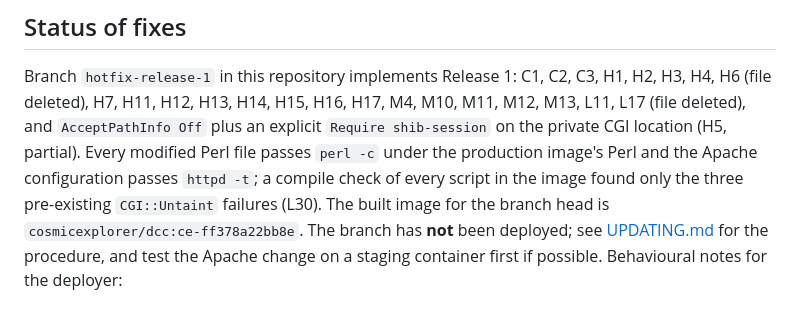
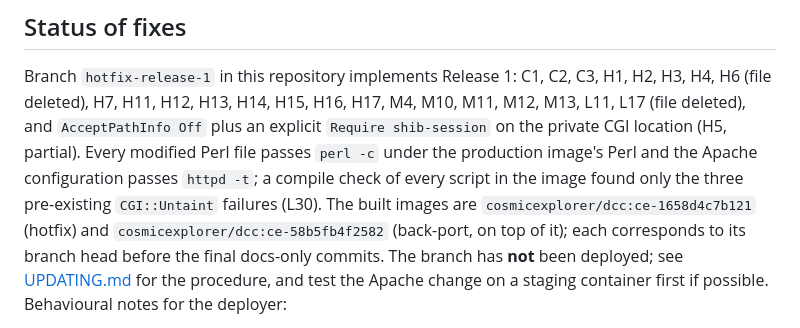
Before and after one commit to cosmic-explorer/ce-docdb, a Markdown page: docs/security-review.md, the part around the change. Drawn GitHub-style.

Commit message:
security-review: current image tags
Co-Authored-By: Claude Fable 5.1 <noreply@anthropic.com>

```diff
--- a/docs/security-review.md
+++ b/docs/security-review.md
@@ -739,7 +739,7 @@ partial). Every
 modified Perl file passes `perl -c` under the production image's Perl and the
 Apache configuration passes `httpd -t`; a compile check of every script in
 the image found only the three pre-existing `CGI::Untaint` failures (L30).
-The built image for the branch head is `cosmicexplorer/dcc:ce-ff378a22bb8e`. The branch has **not** been deployed;
+The built images are `cosmicexplorer/dcc:ce-1658d4c7b121` (hotfix) and `cosmicexplorer/dcc:ce-58b5fb4f2582` (back-port, on top of it); each corresponds to its branch head before the final docs-only commits. The branch has **not** been deployed;
 see [UPDATING.md](../UPDATING.md) for the procedure, and test the Apache
 change on a staging container first if possible. Behavioural notes for the
 deployer:
```
